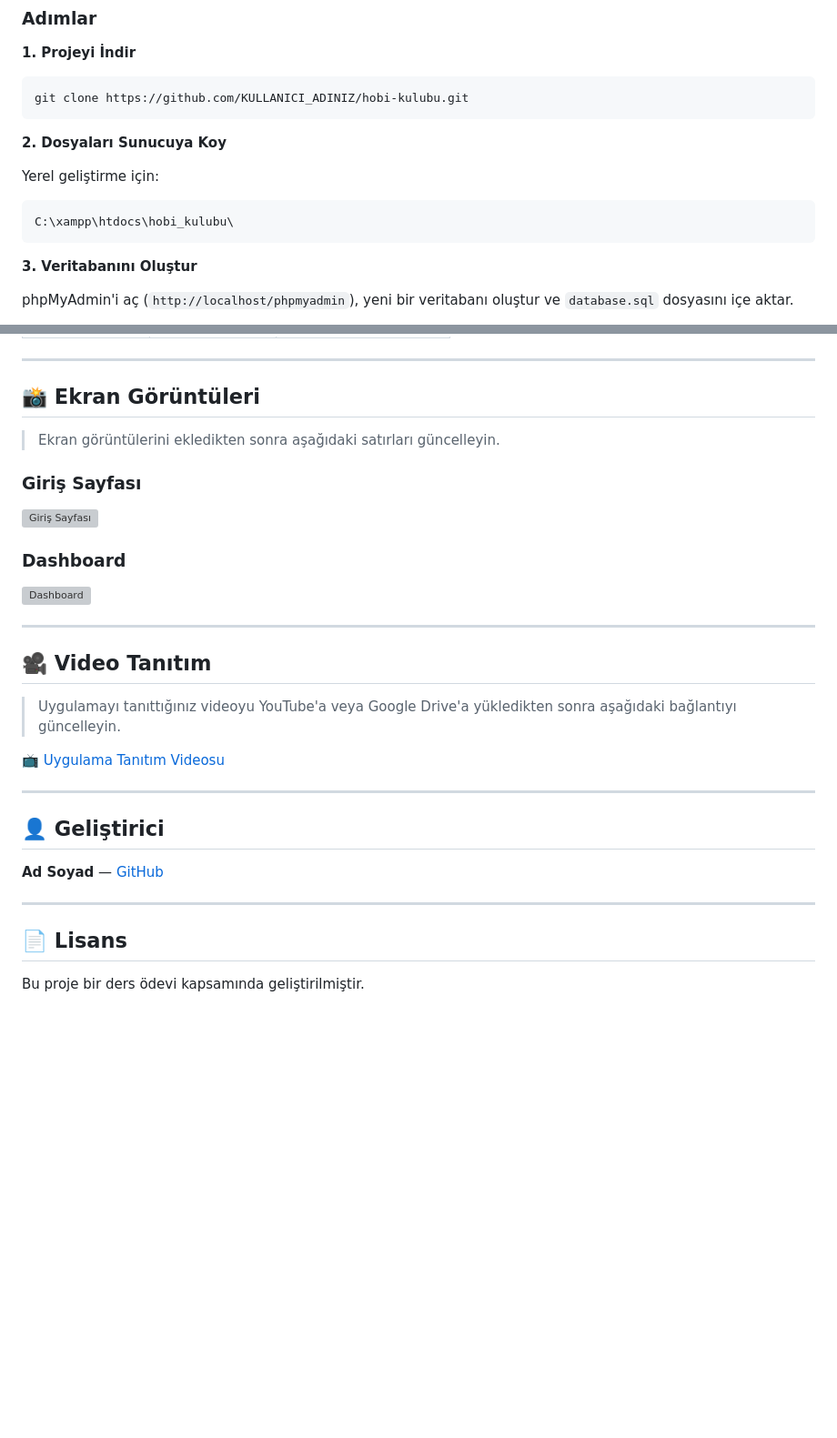
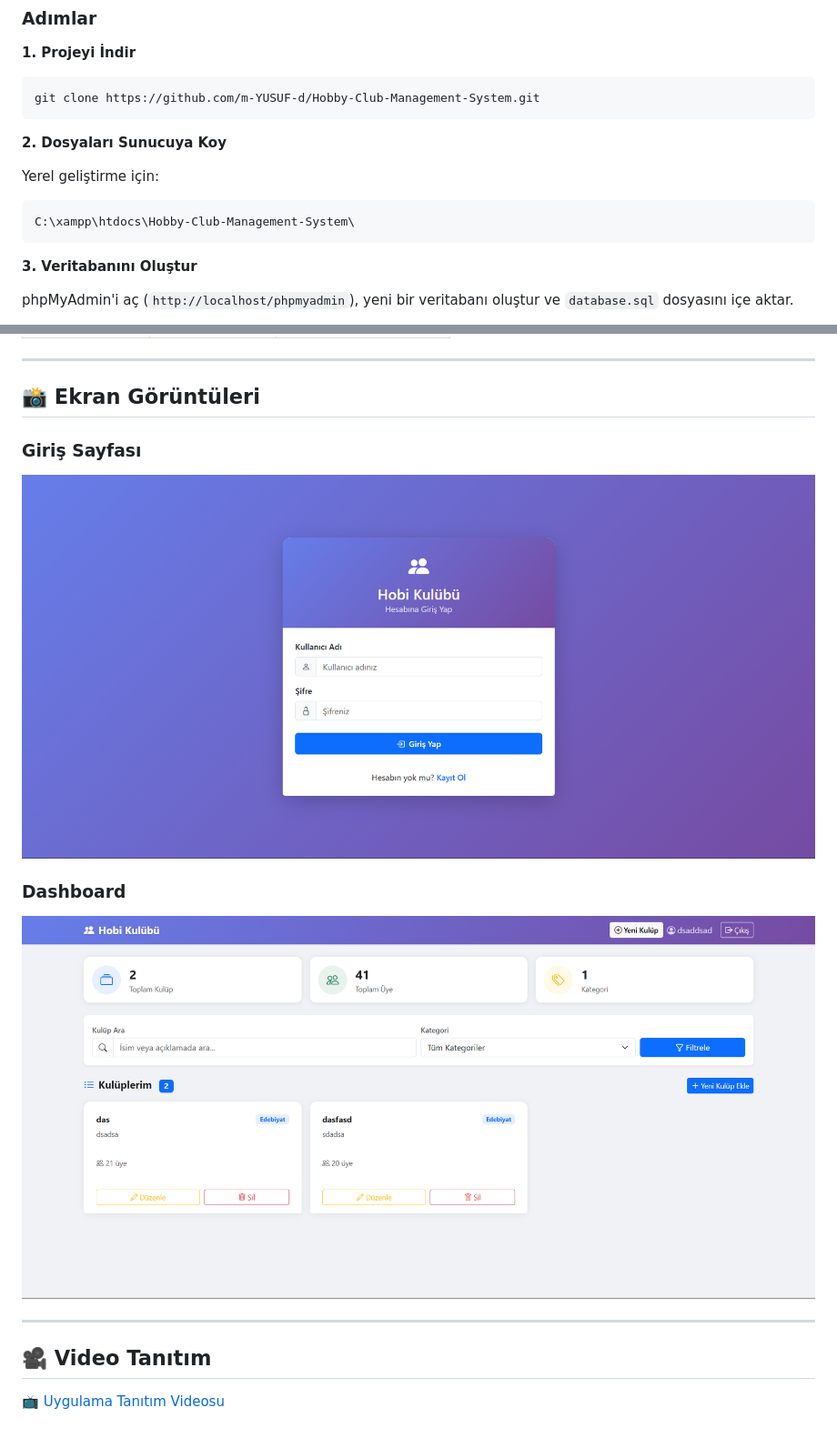
Before and after one commit to m-YUSUF-d/Hobby-Club-Management-System, a Markdown page: README.md, 2 parts joined by grey strips. Shown at 91% size. GitHub-like rendering; pictures changed too: images/image2.png; blank space fills up the shorter version; grey boxes are pictures that could not be loaded.

````diff
--- a/README.md
+++ b/README.md
@@ -49,14 +49,14 @@ PHP, MySQL ve Bootstrap 5 ile geliştirilmiş web tabanlı bir hobi kulübü yö
 
 **1. Projeyi İndir**
 ```bash
-git clone https://github.com/KULLANICI_ADINIZ/hobi-kulubu.git
+git clone https://github.com/m-YUSUF-d/Hobby-Club-Management-System.git
 ```
 
 **2. Dosyaları Sunucuya Koy**
 
 Yerel geliştirme için:
 ```
-C:\xampp\htdocs\hobi_kulubu\
+C:\xampp\htdocs\Hobby-Club-Management-System\
 ```
 
 **3. Veritabanını Oluştur**
@@ -137,30 +137,14 @@ Hobby Club Management System
 
 ## 📸 Ekran Görüntüleri
 
-> Ekran görüntülerini ekledikten sonra aşağıdaki satırları güncelleyin.
-
 ### Giriş Sayfası
-![Giriş Sayfası](screenshots/login.png)
+![Giriş Sayfası](images/image1.png)
 
 ### Dashboard
-![Dashboard](screenshots/dashboard.png)
+![Dashboard](images/image2.png)
 
 ---
 
 ## 🎥 Video Tanıtım
 
-> Uygulamayı tanıttığınız videoyu YouTube'a veya Google Drive'a yükledikten sonra aşağıdaki bağlantıyı güncelleyin.
-
-📺 [Uygulama Tanıtım Videosu](https://www.youtube.com/watch?v=VIDEO_ID)
-
----
-
-## 👤 Geliştirici
-
-**Ad Soyad** — [GitHub](https://github.com/KULLANICI_ADINIZ)
-
----
-
-## 📄 Lisans
-
-Bu proje bir ders ödevi kapsamında geliştirilmiştir.
+📺 [Uygulama Tanıtım Videosu](https://youtu.be/6t6k1DZNtD4)
````
Also changed, not shown: AI.md (added, +59 -0 lines), images/Screenshot 2026-06-10 175605.png (deleted), images/image1.png (renamed from images/Screenshot 2026-06-10 192300.png).
